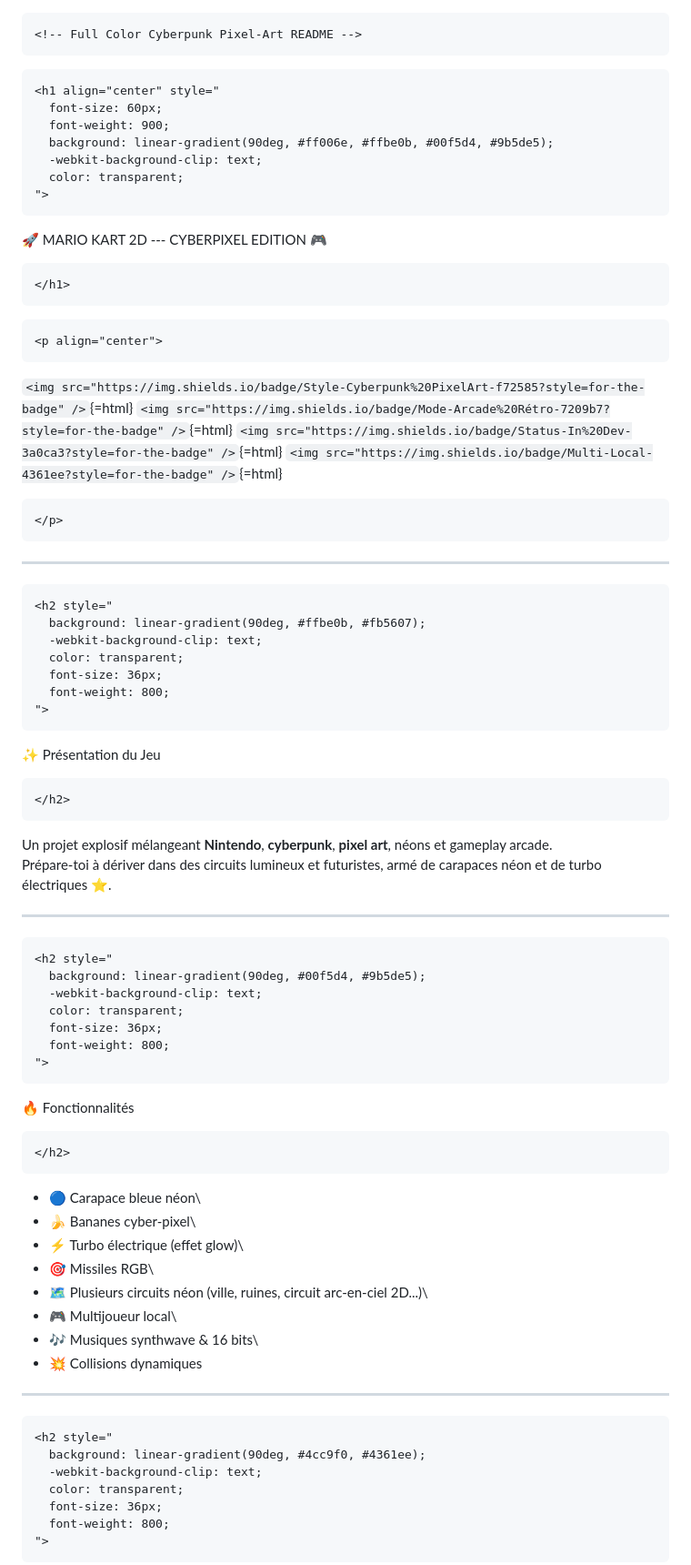
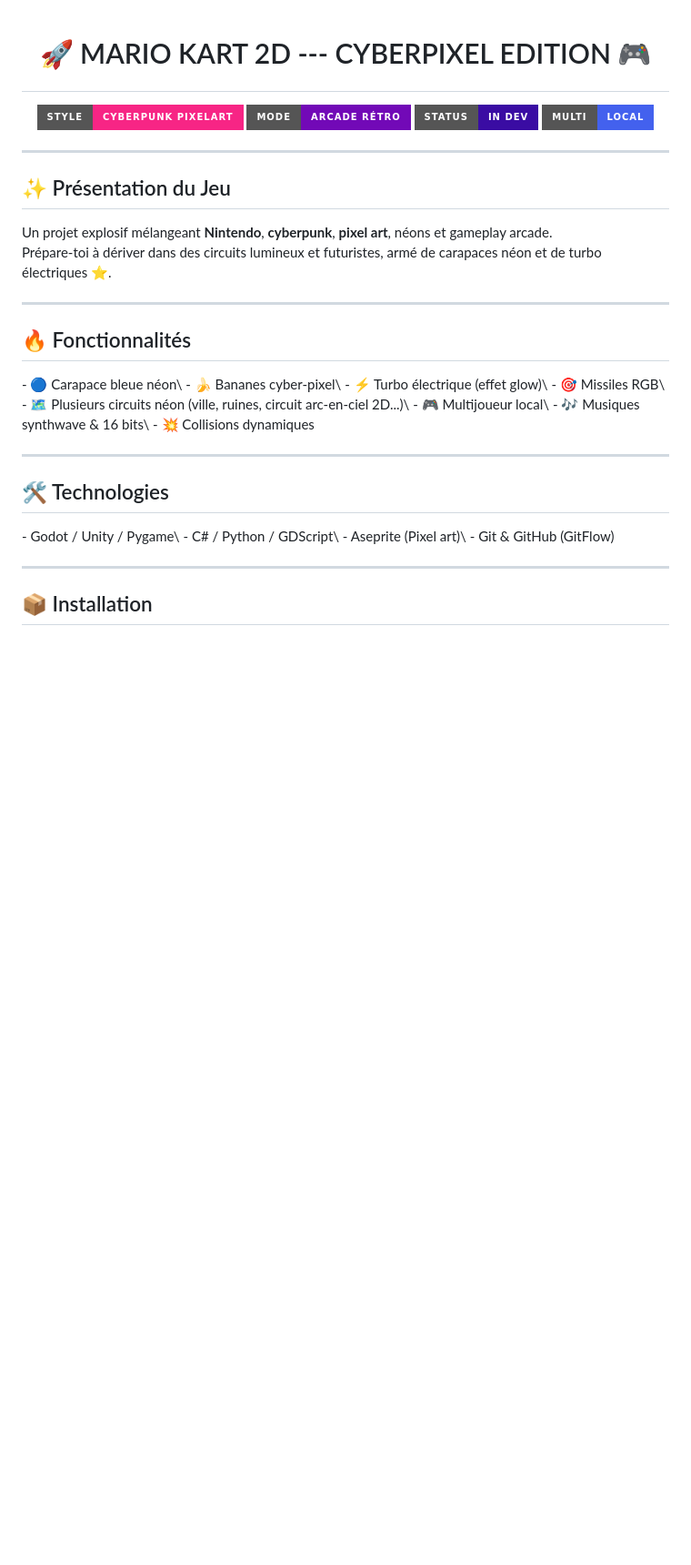
Before and after one commit to mystique-V/Mario-Kart-Game, a Markdown page: README.md, the part around one of its changes. Shown at 91% size. GitHub-like rendering; badges without logos; blank space fills up the shorter version.

````diff
--- a/README.md
+++ b/README.md
@@ -1,7 +1,5 @@
-```{=html}
 <!-- Full Color Cyberpunk Pixel-Art README -->
-```
-```{=html}
+
 <h1 align="center" style="
   font-size: 60px;
   font-weight: 900;
@@ -9,25 +7,22 @@
   -webkit-background-clip: text;
   color: transparent;
 ">
-```
+
 🚀 MARIO KART 2D --- CYBERPIXEL EDITION 🎮
-```{=html}
+
 </h1>
-```
-```{=html}
+
 <p align="center">
-```
-`<img src="https://img.shields.io/badge/Style-Cyberpunk%20PixelArt-f72585?style=for-the-badge" />`{=html}
-`<img src="https://img.shields.io/badge/Mode-Arcade%20Rétro-7209b7?style=for-the-badge" />`{=html}
-`<img src="https://img.shields.io/badge/Status-In%20Dev-3a0ca3?style=for-the-badge" />`{=html}
-`<img src="https://img.shields.io/badge/Multi-Local-4361ee?style=for-the-badge" />`{=html}
-```{=html}
+
+<img src="https://img.shields.io/badge/Style-Cyberpunk%20PixelArt-f72585?style=for-the-badge" />
+<img src="https://img.shields.io/badge/Mode-Arcade%20Rétro-7209b7?style=for-the-badge" />
+<img src="https://img.shields.io/badge/Status-In%20Dev-3a0ca3?style=for-the-badge" />
+<img src="https://img.shields.io/badge/Multi-Local-4361ee?style=for-the-badge" />
+
 </p>
-```
 
 ------------------------------------------------------------------------
 
-```{=html}
 <h2 style="
   background: linear-gradient(90deg, #ffbe0b, #fb5607);
   -webkit-background-clip: text;
@@ -35,11 +30,9 @@
   font-size: 36px;
   font-weight: 800;
 ">
-```
 ✨ Présentation du Jeu
-```{=html}
 </h2>
-```
+
 Un projet explosif mélangeant **Nintendo**, **cyberpunk**, **pixel
 art**, néons et gameplay arcade.\
 Prépare-toi à dériver dans des circuits lumineux et futuristes, armé de
@@ -47,7 +40,6 @@ carapaces néon et de turbo électriques ⭐.
 
 ------------------------------------------------------------------------
 
-```{=html}
 <h2 style="
   background: linear-gradient(90deg, #00f5d4, #9b5de5);
   -webkit-background-clip: text;
@@ -55,11 +47,8 @@ carapaces néon et de turbo électriques ⭐.
   font-size: 36px;
   font-weight: 800;
 ">
-```
 🔥 Fonctionnalités
-```{=html}
 </h2>
-```
 -   🔵 Carapace bleue néon\
 -   🍌 Bananes cyber-pixel\
 -   ⚡ Turbo électrique (effet glow)\
@@ -72,7 +61,6 @@ carapaces néon et de turbo électriques ⭐.
 
 ------------------------------------------------------------------------
 
-```{=html}
 <h2 style="
   background: linear-gradient(90deg, #4cc9f0, #4361ee);
   -webkit-background-clip: text;
````
Also changed, not shown: other parts of README.md (+1 -42 lines).
